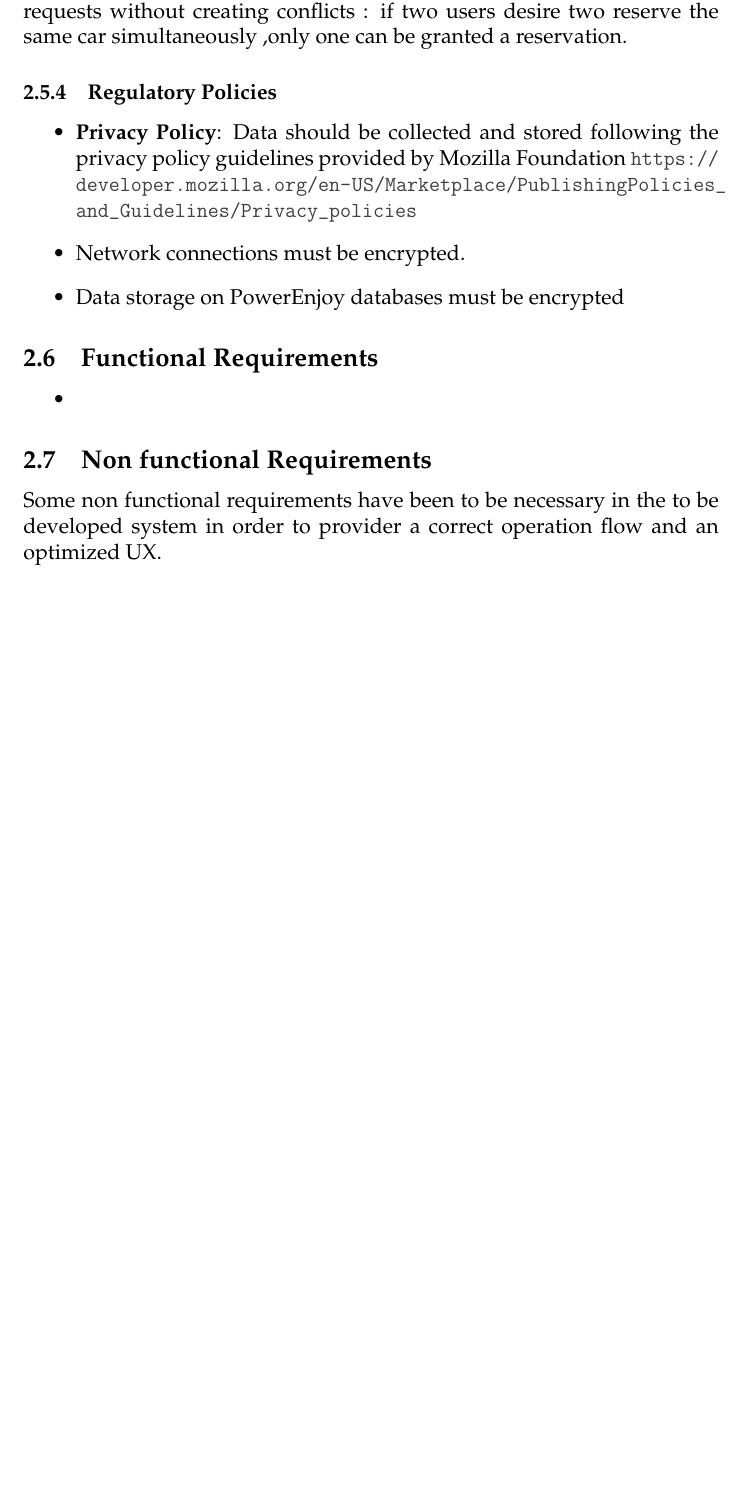
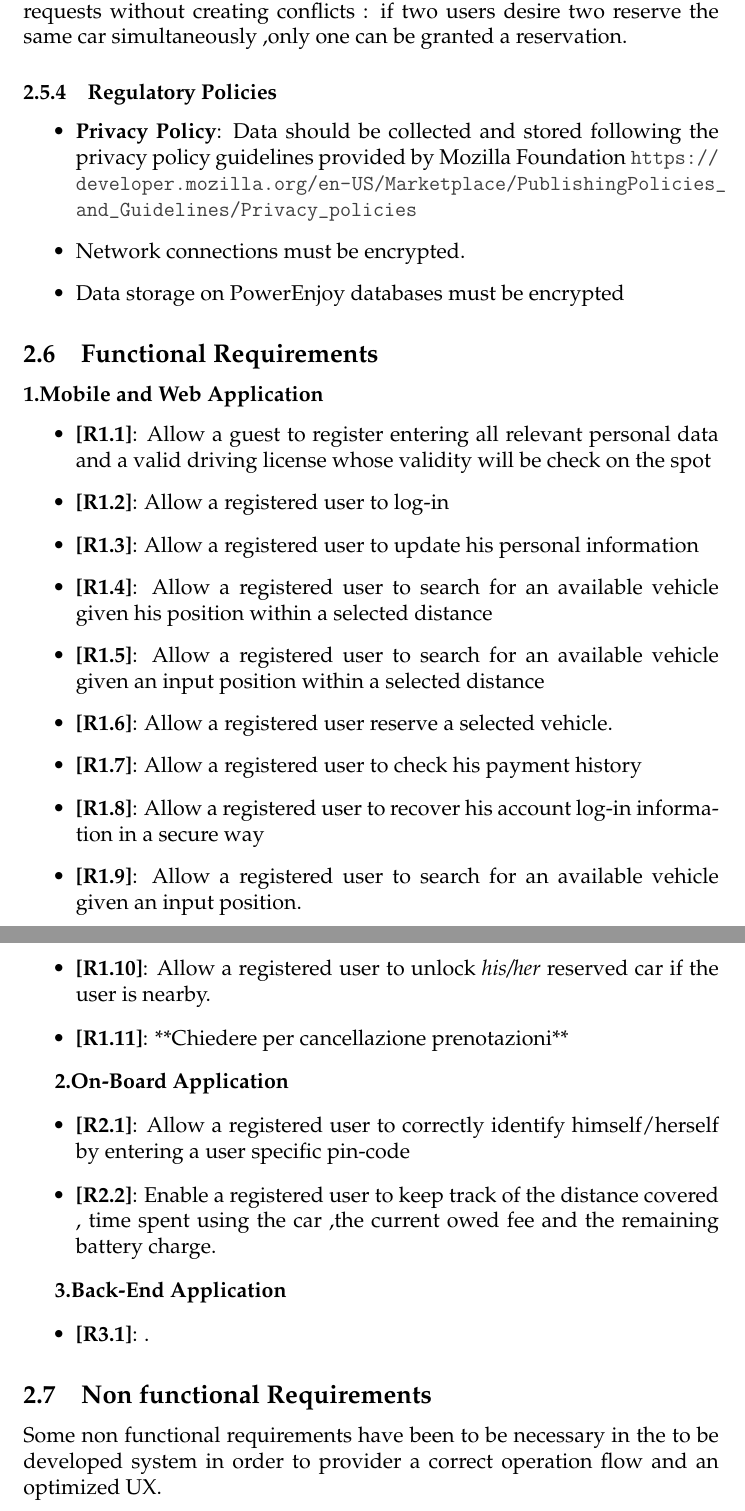
Before and after one commit to yangi92/SE2_PowerEnJoy, a LaTeX document (RASD/RASD.tex): part of page 11 of 12 before the commit and two parts of pages 11 and 12 of 13 after it, the two joined at a grey line, cut so that both start at the same text, the shorter picture padded with empty space. Compiled offline with pdfLaTeX.

Commit message:
minor changes q

```diff
--- a/RASD/RASD.tex
+++ b/RASD/RASD.tex
@@ -4,6 +4,7 @@
 \usepackage[explicit]{titlesec}
 \usepackage{hyperref}
 \usepackage{xcolor}
+\usepackage[export]{adjustbox}
 \graphicspath {{Images/}}
 \hypersetup{
     colorlinks=true,
@@ -208,10 +212,31 @@ Furthermore it must control if the vehicle is parked in a safe area.
 
 
 	\subsection{Functional Requirements}
+	\textbf{1.Mobile and Web Application}
+	\begin{itemize}
+	 \item{\textbf{[R1.1]}}: Allow a guest to register entering all relevant personal data and a valid driving license whose validity will be check on the spot
+	 \item{\textbf{[R1.2]}}: Allow a registered user to log-in
+	 \item{\textbf{[R1.3]}}: Allow a registered user to update his personal information
+	 \item{\textbf{[R1.4]}}: Allow a registered user to search for an available vehicle given his position within a selected distance
+	 \item{\textbf{[R1.5]}}: Allow a registered user to search for an available vehicle given an input position within a selected distance
+	  \item{\textbf{[R1.6]}}: Allow a registered user reserve a selected vehicle.
+	 \item{\textbf{[R1.7]}}: Allow a registered user to check his payment history
+	 \item{\textbf{[R1.8]}}: Allow a registered user to recover his account log-in information in a secure way
+	 \item{\textbf{[R1.9]}}: Allow a registered user to search for an available vehicle given an input position.
+	 \item{\textbf{[R1.10]}}: Allow a registered user to unlock \emph{his/her} reserved car if the user is nearby.
+	 \item{\textbf{[R1.11]}}: **Chiedere per cancellazione prenotazioni**
+	 	\end{itemize}
 
+	\textbf{2.On-Board Application}
 	\begin{itemize}
-	 \item{}
-	\end{itemize}
+	 \item{\textbf{[R2.1]}}: Allow a registered user to correctly identify himself/herself by entering a user specific pin-code
+ 	 \item{\textbf{[R2.2]}}: Enable a registered user to keep track of the distance covered , time spent using the car ,the current owed fee and the remaining battery charge.
+ 	 \end{itemize}
+
+ 	 \textbf{3.Back-End Application}
+	\begin{itemize}
+	 \item{\textbf{[R3.1]}}: .
+ 	 \end{itemize}
 
 	\subsection{Non functional Requirements}
 		Some non functional requirements have been to be necessary in the to be developed system in order to provider a correct operation flow and an optimized UX.
```
Also changed, not shown: RASD/RASD.pdf, RASD/RASD.tex (9 more changed lines), 7 other files.
